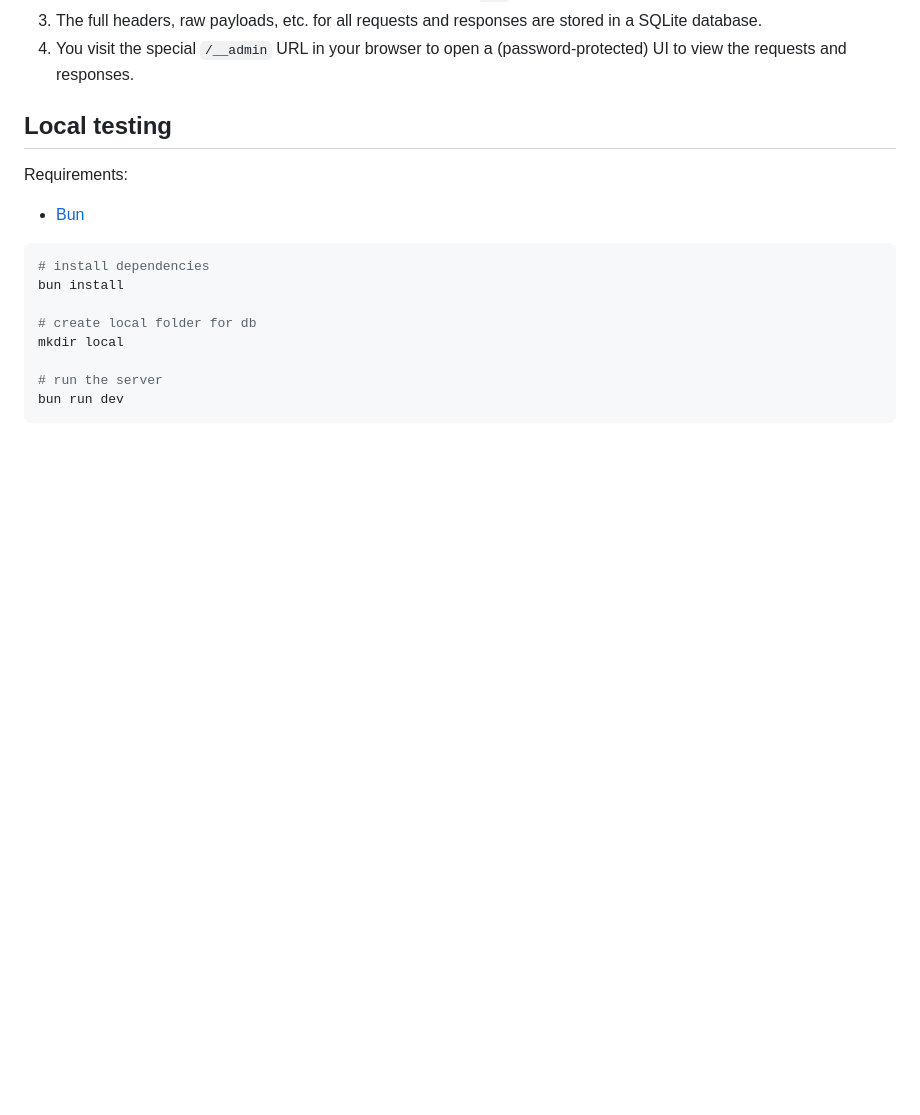
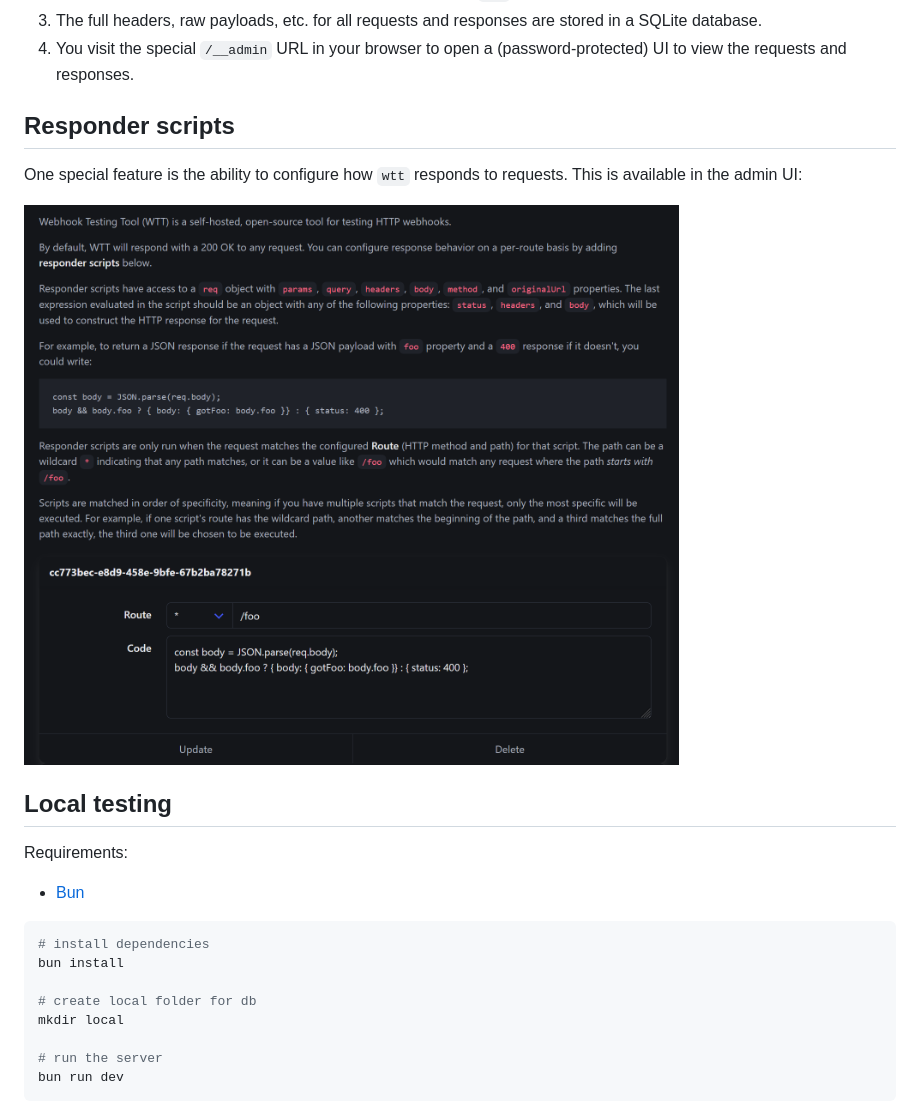
Before and after one commit to luketurner/webhook-testing-tool, a Markdown page: README.md, the part around the change. Drawn GitHub-style; pictures changed too: docs/responder.png (added); blank space fills up the shorter version.

Commit message:
add more docs around responder scripts

```diff
--- a/README.md
+++ b/README.md
@@ -12,6 +12,13 @@ How it works:
    - (optional) You write _responder scripts_ to configure how `wtt` responds to requests.
 3. The full headers, raw payloads, etc. for all requests and responses are stored in a SQLite database.
 4. You visit the special `/__admin` URL in your browser to open a (password-protected) UI to view the requests and responses.
+
+## Responder scripts
+
+One special feature is the ability to configure how `wtt` responds to requests. This is available in the admin UI:
+
+![Screenshot of responder script configuration](./docs/responder.png)
+
 
 ## Local testing
 
```
Also changed, not shown: 1 other file.
